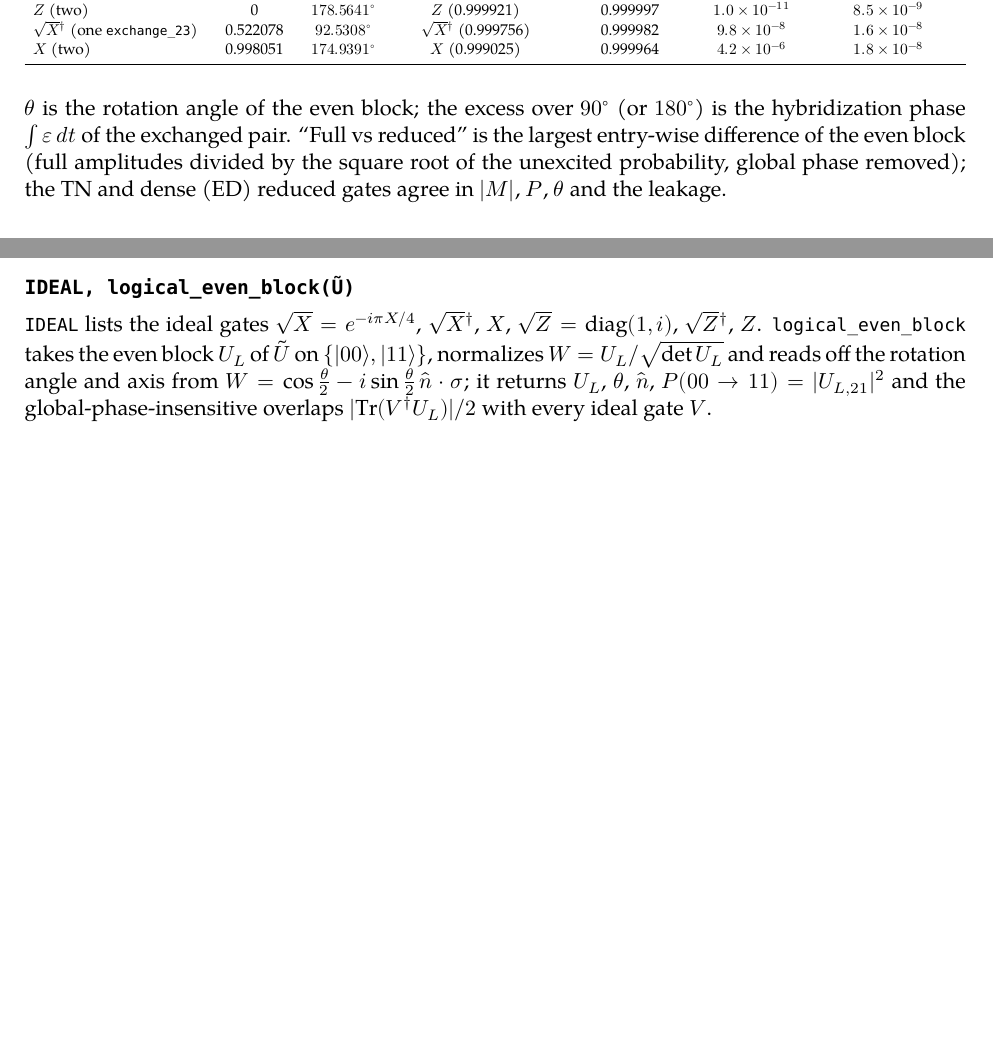
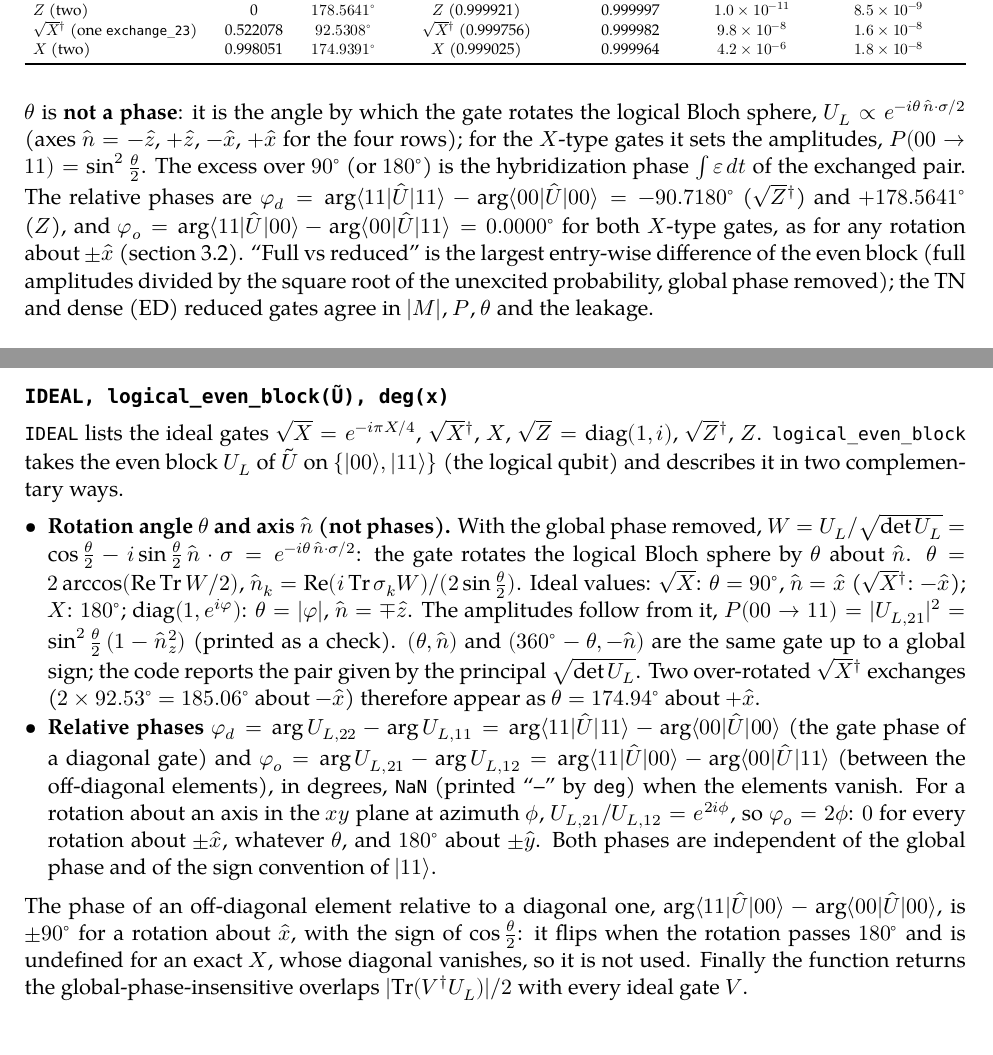
Before and after one commit to alasko5/MSH_Tensor_Network_Methods, a LaTeX document (docs/src/logical_gates/main.tex): two parts of pages 4 and 6 of 9 before the commit and two parts of pages 4 and 6 of 10 after it, joined at a grey line, cut so that both start at the same text, the shorter picture padded with empty space. Compiled offline with XeLaTeX; a missing font is replaced by an installed copy or a similar font.

Commit message:
Logical gates: make the rotation angle and the relative phases explicit
theta and n are the rotation of the logical Bloch sphere (U_L ~ exp(-i theta n.sigma/2)),
not phases; P(00->11) = sin^2(theta/2)(1 - n_z^2) is printed as a check. Both notebooks
now report the relative phases phi_d = arg<11|U|11> - arg<00|U|00> and
phi_o = arg<11|U|00> - arg<00|U|11> (0 for any rotation about x, independent of the |11>
sign convention), replacing the off-diagonal-vs-diagonal phase, whose sign follows
cos(theta/2) and flips past 180 degrees. Function reference updated accordingly.

Co-Authored-By: Claude Opus 5.5 <noreply@anthropic.com>

```diff
--- a/docs/src/logical_gates/main.tex
+++ b/docs/src/logical_gates/main.tex
@@ -91,7 +91,7 @@ File & Role\\
 \resizebox{\textwidth}{!}{%
 \begin{tabular}{lcccccc}
 \toprule
-Gate & $P(00\to11)$ & $\theta$ & best ideal gate (overlap) & unexcited prob. & full vs reduced & $\max\bigl||M_{\rm TN}| - |M_{\rm ED}|\bigr|$\\
+Gate & $P(00\to11)$ & rotation $\theta$ & best ideal gate (overlap) & unexcited prob. & full vs reduced & $\max\bigl||M_{\rm TN}| - |M_{\rm ED}|\bigr|$\\
 \midrule
 $\sqrt{Z}{}^\dagger$ (one \code{exchange\_12}) & 0 & $90.7180^\circ$ & $\sqrt{Z}{}^\dagger$ (0.999980) & 0.999998 & $3.3\times10^{-12}$ & $4.9\times10^{-9}$\\
 $Z$ (two) & 0 & $178.5641^\circ$ & $Z$ (0.999921) & 0.999997 & $1.0\times10^{-11}$ & $8.5\times10^{-9}$\\
@@ -101,8 +101,12 @@ $X$ (two) & 0.998051 & $174.9391^\circ$ & $X$ (0.999025) & 0.999964 & $4.2\times
 \end{tabular}}
 \end{center}
 
-$\theta$ is the rotation angle of the even block; the excess over $90^\circ$ (or $180^\circ$) is the hybridization phase $\int\varepsilon\,dt$
-of the exchanged pair. ``Full vs reduced'' is the largest entry-wise difference of the even block (full amplitudes divided by the square
+$\theta$ is \textbf{not a phase}: it is the angle by which the gate rotates the logical Bloch sphere, $U_L\propto e^{-i\theta\,\hat n\cdot\boldsymbol\sigma/2}$
+(axes $\hat n = -\hat z$, $+\hat z$, $-\hat x$, $+\hat x$ for the four rows); for the $X$-type gates it sets the amplitudes,
+$P(00\to11) = \sin^2\frac\theta2$. The excess over $90^\circ$ (or $180^\circ$) is the hybridization phase $\int\varepsilon\,dt$ of the exchanged pair.
+The relative phases are $\varphi_d = \arg\bra{11}\hat U\ket{11} - \arg\bra{00}\hat U\ket{00} = -90.7180^\circ$ ($\sqrt{Z}{}^\dagger$) and $+178.5641^\circ$ ($Z$), and
+$\varphi_o = \arg\bra{11}\hat U\ket{00} - \arg\bra{00}\hat U\ket{11} = 0.0000^\circ$ for both $X$-type gates, as for any rotation about $\pm\hat x$
+(section 3.2). ``Full vs reduced'' is the largest entry-wise difference of the even block (full amplitudes divided by the square
 root of the unexcited probability, global phase removed); the TN and dense (ED) reduced gates agree in $|M|$, $P$, $\theta$ and the leakage.
 
 %======================================================================
@@ -201,11 +205,28 @@ keeping the one with the smaller residual $\max_j\|\tilde U\hat\gamma_j\tilde U^
 the residuals are $(1$--$3)\times10^{-15}$.
 \end{function}
 
-\begin{function}{IDEAL, logical\_even\_block(Ũ)}
+\begin{function}{IDEAL, logical\_even\_block(Ũ), deg(x)}
 \code{IDEAL} lists the ideal gates $\sqrt X = e^{-i\pi X/4}$, $\sqrt{X}{}^\dagger$, $X$, $\sqrt Z = \mathrm{diag}(1, i)$, $\sqrt{Z}{}^\dagger$, $Z$.
-\code{logical\_even\_block} takes the even block $U_L$ of $\tilde U$ on $\{\ket{00},\ket{11}\}$, normalizes $W = U_L/\sqrt{\det U_L}$ and reads off the
-rotation angle and axis from $W = \cos\frac\theta2 - i\sin\frac\theta2\,\hat n\cdot\boldsymbol\sigma$; it returns $U_L$, $\theta$, $\hat n$,
-$P(00\to11) = |U_{L,21}|^2$ and the global-phase-insensitive overlaps $|\mathrm{Tr}(V^\dagger U_L)|/2$ with every ideal gate $V$.
+\code{logical\_even\_block} takes the even block $U_L$ of $\tilde U$ on $\{\ket{00},\ket{11}\}$ (the logical qubit) and describes it in two
+complementary ways.
+\begin{itemize}
+\item \textbf{Rotation angle $\theta$ and axis $\hat n$ (not phases).} With the global phase removed,
+$W = U_L/\sqrt{\det U_L} = \cos\frac\theta2 - i\sin\frac\theta2\,\hat n\cdot\boldsymbol\sigma = e^{-i\theta\,\hat n\cdot\boldsymbol\sigma/2}$: the gate rotates the
+logical Bloch sphere by $\theta$ about $\hat n$. $\theta = 2\arccos(\mathrm{Re}\,\mathrm{Tr}\,W/2)$, $\hat n_k = \mathrm{Re}(i\,\mathrm{Tr}\,\sigma_kW)/(2\sin\frac\theta2)$.
+Ideal values: $\sqrt X$: $\theta = 90^\circ$, $\hat n = \hat x$ ($\sqrt{X}{}^\dagger$: $-\hat x$); $X$: $180^\circ$; $\mathrm{diag}(1, e^{i\varphi})$: $\theta = |\varphi|$,
+$\hat n = \mp\hat z$. The amplitudes follow from it, $P(00\to11) = |U_{L,21}|^2 = \sin^2\frac\theta2\,(1 - \hat n_z^2)$ (printed as a check).
+$(\theta, \hat n)$ and $(360^\circ - \theta, -\hat n)$ are the same gate up to a global sign; the code reports the pair given by the principal
+$\sqrt{\det U_L}$. Two over-rotated $\sqrt{X}{}^\dagger$ exchanges ($2\times92.53^\circ = 185.06^\circ$ about $-\hat x$) therefore appear as
+$\theta = 174.94^\circ$ about $+\hat x$.
+\item \textbf{Relative phases} $\varphi_d = \arg U_{L,22} - \arg U_{L,11} = \arg\bra{11}\hat U\ket{11} - \arg\bra{00}\hat U\ket{00}$ (the gate phase of a
+diagonal gate) and $\varphi_o = \arg U_{L,21} - \arg U_{L,12} = \arg\bra{11}\hat U\ket{00} - \arg\bra{00}\hat U\ket{11}$ (between the off-diagonal elements),
+in degrees, \code{NaN} (printed ``--'' by \code{deg}) when the elements vanish. For a rotation about an axis in the $xy$ plane at azimuth
+$\phi$, $U_{L,21}/U_{L,12} = e^{2i\phi}$, so $\varphi_o = 2\phi$: $0$ for every rotation about $\pm\hat x$, whatever $\theta$, and $180^\circ$ about $\pm\hat y$.
+Both phases are independent of the global phase and of the sign convention of $\ket{11}$.
+\end{itemize}
+The phase of an off-diagonal element relative to a diagonal one, $\arg\bra{11}\hat U\ket{00} - \arg\bra{00}\hat U\ket{00}$, is $\pm90^\circ$ for a rotation
+about $\hat x$, with the sign of $\cos\frac\theta2$: it flips when the rotation passes $180^\circ$ and is undefined for an exact $X$, whose diagonal
+vanishes, so it is not used. Finally the function returns the global-phase-insensitive overlaps $|\mathrm{Tr}(V^\dagger U_L)|/2$ with every ideal gate $V$.
 \end{function}
 
 \paragraph{Check.} An ideal braid $\gamma_2\to\gamma_3$, $\gamma_3\to-\gamma_2$ gives residual $8\times10^{-16}$, $\theta = 90^\circ$, $\hat n = (-1, 0, 0)$:
```
Also changed, not shown: docs/msh_logical_gates_function_reference.pdf, docs/src/logical_gates/main.tex (33 more changed lines), 2 other files.
